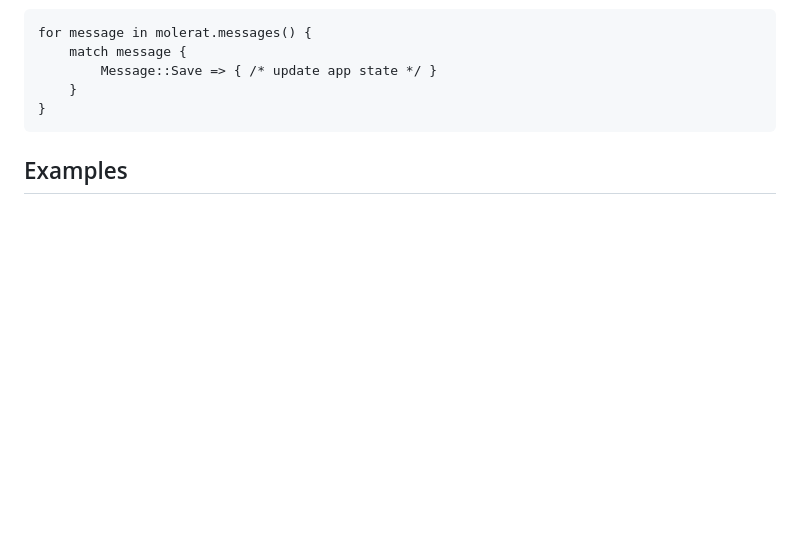
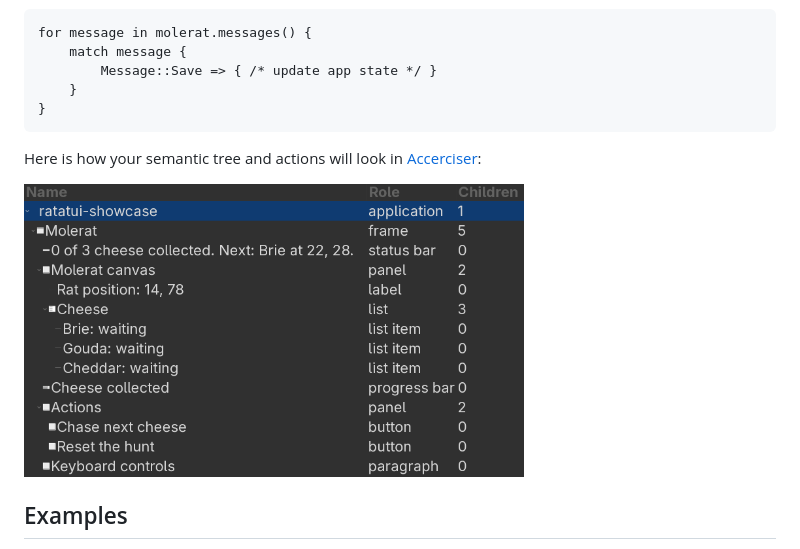
Before and after one commit to orhun/molerat, a Markdown page: README.md, the part around the change. Drawn GitHub-style; pictures changed too: assets/accerciser.png (added); blank space fills up the shorter version.

Commit message:
docs(readme): add accerciser screenshot

````diff
--- a/README.md
+++ b/README.md
@@ -59,6 +59,10 @@ for message in molerat.messages() {
     }
 }
 ```
+
+Here is how your semantic tree and actions will look in [Accerciser](https://wiki.gnome.org/Accessibility/TestingTools/Accerciser):
+
+<img src="assets/accerciser.png" width="500">
 
 ## Examples
 
````
